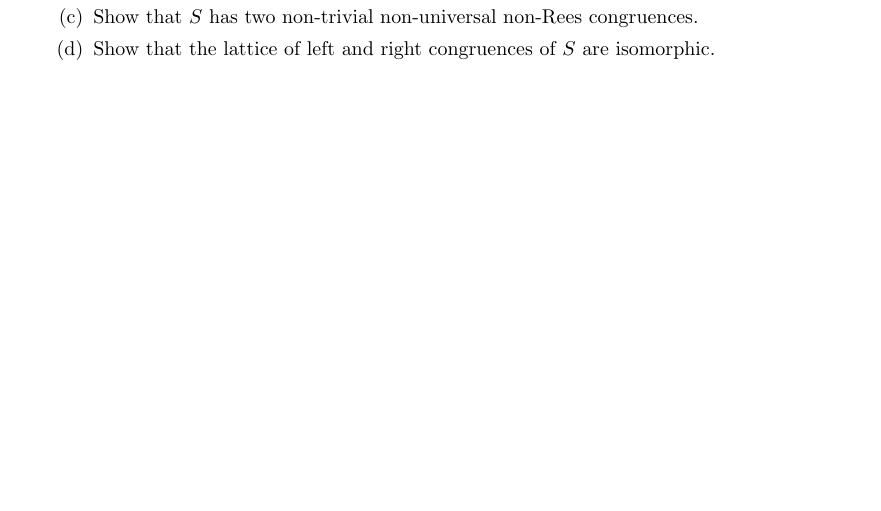
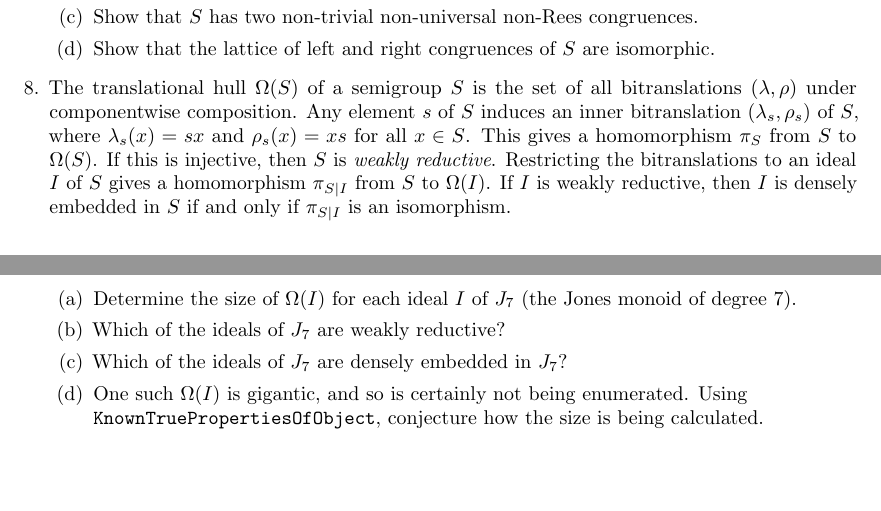
Before and after one commit to libsemigroups/tutorial, a LaTeX document (worksheet.tex): part of page 2 of 2 before the commit and two parts of pages 2 and 3 of 3 after it, the two joined at a grey line, cut so that both start at the same text, the shorter picture padded with empty space. Compiled offline with pdfLaTeX.

Commit message:
add translational hull problem

```diff
--- a/worksheet.tex
+++ b/worksheet.tex
@@ -19,6 +19,7 @@ minimum size=4pt]
 \author[1]{James Mitchell}
 \author[2]{Reinis Cirpons}
 \author[1]{Joseph Edwards}
+\author[1]{Finn Smith}
 
 \affil[1]{University of St Andrews}
 \affil[2]{Nantes Université, École Centrale Nantes, CNRS, Inria,
@@ -146,6 +147,33 @@ to James, Reinis or Joe!
         Show that the lattice of left and right congruences of $S$
         are isomorphic.
     \end{enumerate}
+
+    \item
+      %Recall that a left translation of a semigroup $S$ is a function $\lambda \colon S \to S$ such that
+      %$\lambda(x\cdot y) = \lambda(x)\cdot y$ for all $x, y \in S$; a right translation of $S$ is a
+      %function $\rho \colon S \to S$ such that $(x\cdot y)\rho = x \cdot (y)\rho $ for all $x, y \in S$.
+      %A bitranslation of $S$ is a pair $(\lambda, \rho)$ where $\lambda$ is a left translation and
+      %$\rho$ is a right translation, such that $x\cdot \lambda(y) = (x)\rho \cdot y$ for all $x, y \in S$.
+      The translational hull $\Omega(S)$ of a semigroup $S$ is the set of all bitranslations $(\lambda, \rho)$
+      under componentwise composition. Any element $s$ of $S$ induces an inner bitranslation $(\lambda_s, \rho_s)$ of $S$, where
+      $\lambda_s(x) = sx$ and $\rho_s(x) = xs$ for all $x \in S$.
+      This gives a homomorphism $\pi_S$ from $S$ to $\Omega(S)$. If this is injective, then $S$ is \emph{weakly reductive}.
+      Restricting the bitranslations to an ideal $I$ of $S$ gives a homomorphism $\pi_{S|I}$ from $S$ to $\Omega(I)$.
+      If $I$ is weakly reductive, then $I$ is densely embedded in $S$ if and only if $\pi_{S|I}$ is an isomorphism.
+
+      \begin{enumerate}
+        \item
+          Determine the size of $\Omega(I)$ for each ideal $I$ of $J_7$ (the Jones monoid of degree 7).
+        \item
+          Which of the ideals of $J_7$ are weakly reductive?
+        \item
+          Which of the ideals of $J_7$ are densely embedded in $J_7$?
+        \item
+          One such $\Omega(I)$ is gigantic, and so is certainly not being enumerated. Using \\ \verb|KnownTruePropertiesOfObject|,
+          conjecture how the size is being calculated.
+
+      \end{enumerate}
+
 \end{enumerate}
 \end{document}
 
```
Also changed, not shown: worksheet.pdf.
